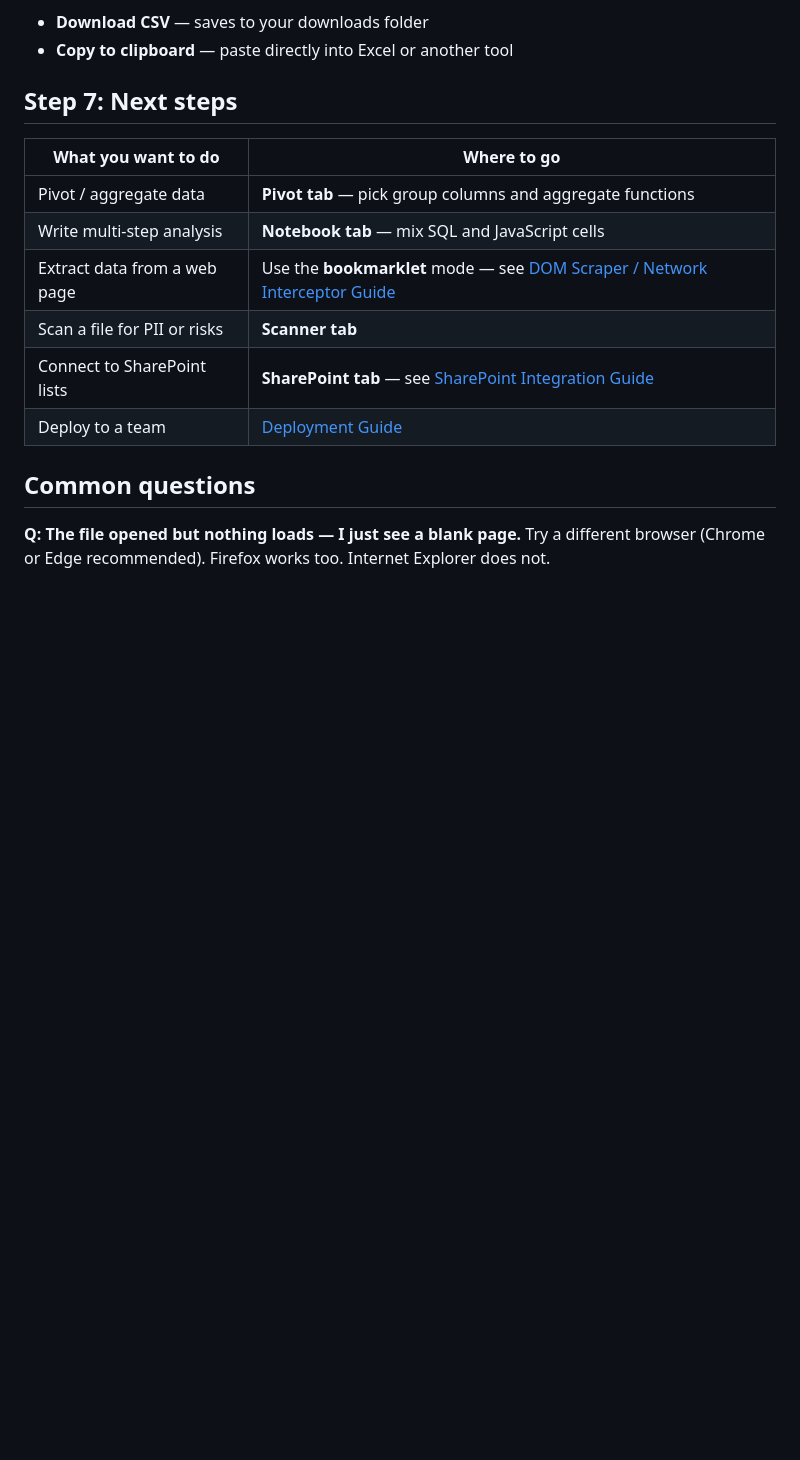
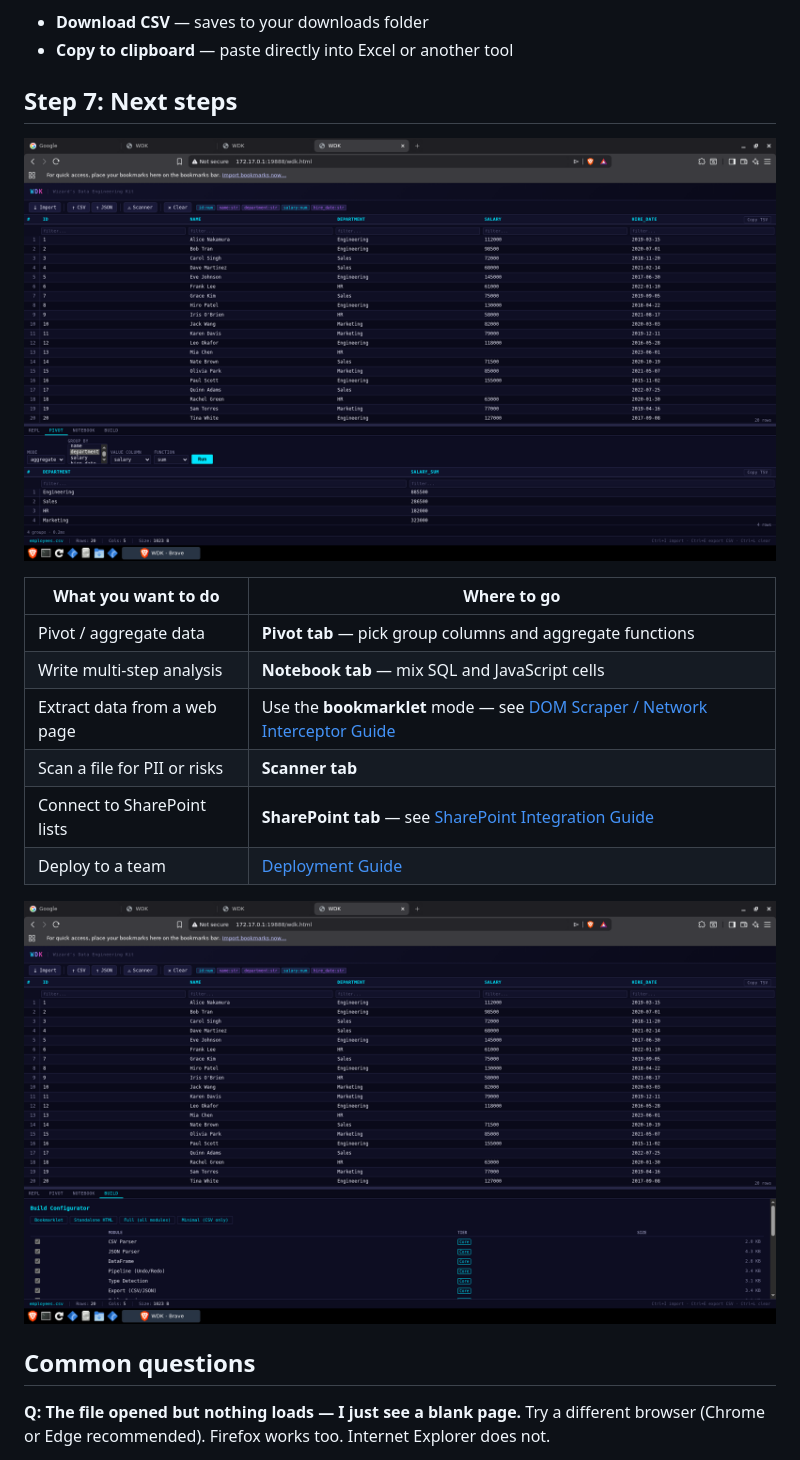
Before and after one commit to itscooleric/wdk, a Markdown page: docs/getting-started.md, the part around one of its changes. GitHub-like rendering; pictures changed too: docs/screenshots/wdk-screenshot-build.png (added), docs/screenshots/wdk-screenshot-pivot.png (added); blank space fills up the shorter version.

```diff
--- a/docs/getting-started.md
+++ b/docs/getting-started.md
@@ -99,6 +101,8 @@ After running a query, click **Export** to save the result:
 
 ## Step 7: Next steps
 
+![WDK pivot view — salary sum by department](screenshots/wdk-screenshot-pivot.png)
+
 | What you want to do | Where to go |
 |---------------------|-------------|
 | Pivot / aggregate data | **Pivot tab** — pick group columns and aggregate functions |
@@ -107,6 +111,8 @@ After running a query, click **Export** to save the result:
 | Scan a file for PII or risks | **Scanner tab** |
 | Connect to SharePoint lists | **SharePoint tab** — see [SharePoint Integration Guide](sharepoint-guide.md) |
 | Deploy to a team | [Deployment Guide](deployment-guide.md) |
+
+![WDK build configurator — select build tier for your deployment](screenshots/wdk-screenshot-build.png)
 
 ## Common questions
 
```
Also changed, not shown: other parts of docs/getting-started.md (+2 -0 lines), docs/repl-notebook-guide.md (+4 -0 lines), docs/screenshots/wdk-screenshot-notebook.png (added), docs/screenshots/wdk-screenshot-repl.png (added), docs/screenshots/wdk-screenshot-table.png (added), 3 other files.
